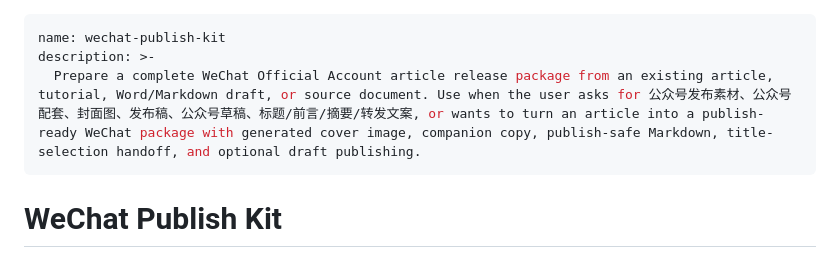
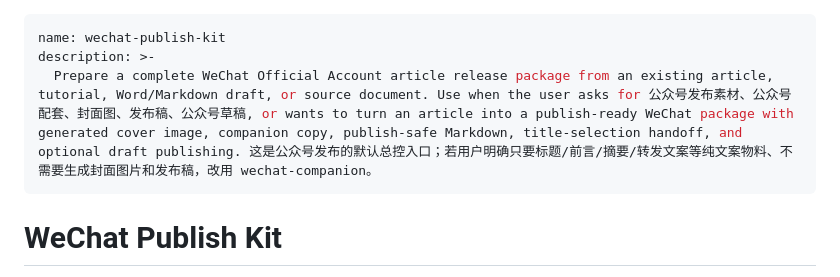
Before and after one commit to chengkj99/kj-skills, a Markdown page: skills/wechat-publish-kit/SKILL.md, the part around the change. Drawn GitHub-style.

Commit message:
docs(wechat): clarify companion vs publish-kit skill boundaries
区分 wechat-companion（纯文案配套）与 wechat-publish-kit（完整发布包）的触发场景，避免 skill 路由歧义。

Co-authored-by: Cursor <cursoragent@cursor.com>

```diff
--- a/skills/wechat-publish-kit/SKILL.md
+++ b/skills/wechat-publish-kit/SKILL.md
@@ -1,7 +1,7 @@
 ---
 name: wechat-publish-kit
 description: >-
-  Prepare a complete WeChat Official Account article release package from an existing article, tutorial, Word/Markdown draft, or source document. Use when the user asks for 公众号发布素材、公众号配套、封面图、发布稿、公众号草稿、标题/前言/摘要/转发文案, or wants to turn an article into a publish-ready WeChat package with generated cover image, companion copy, publish-safe Markdown, title-selection handoff, and optional draft publishing.
+  Prepare a complete WeChat Official Account article release package from an existing article, tutorial, Word/Markdown draft, or source document. Use when the user asks for 公众号发布素材、公众号配套、封面图、发布稿、公众号草稿, or wants to turn an article into a publish-ready WeChat package with generated cover image, companion copy, publish-safe Markdown, title-selection handoff, and optional draft publishing. 这是公众号发布的默认总控入口；若用户明确只要标题/前言/摘要/转发文案等纯文案物料、不需要生成封面图片和发布稿，改用 wechat-companion。
 ---
 
 # WeChat Publish Kit
```
Also changed, not shown: skills/wechat-companion/SKILL.md (+4 -4 lines).
